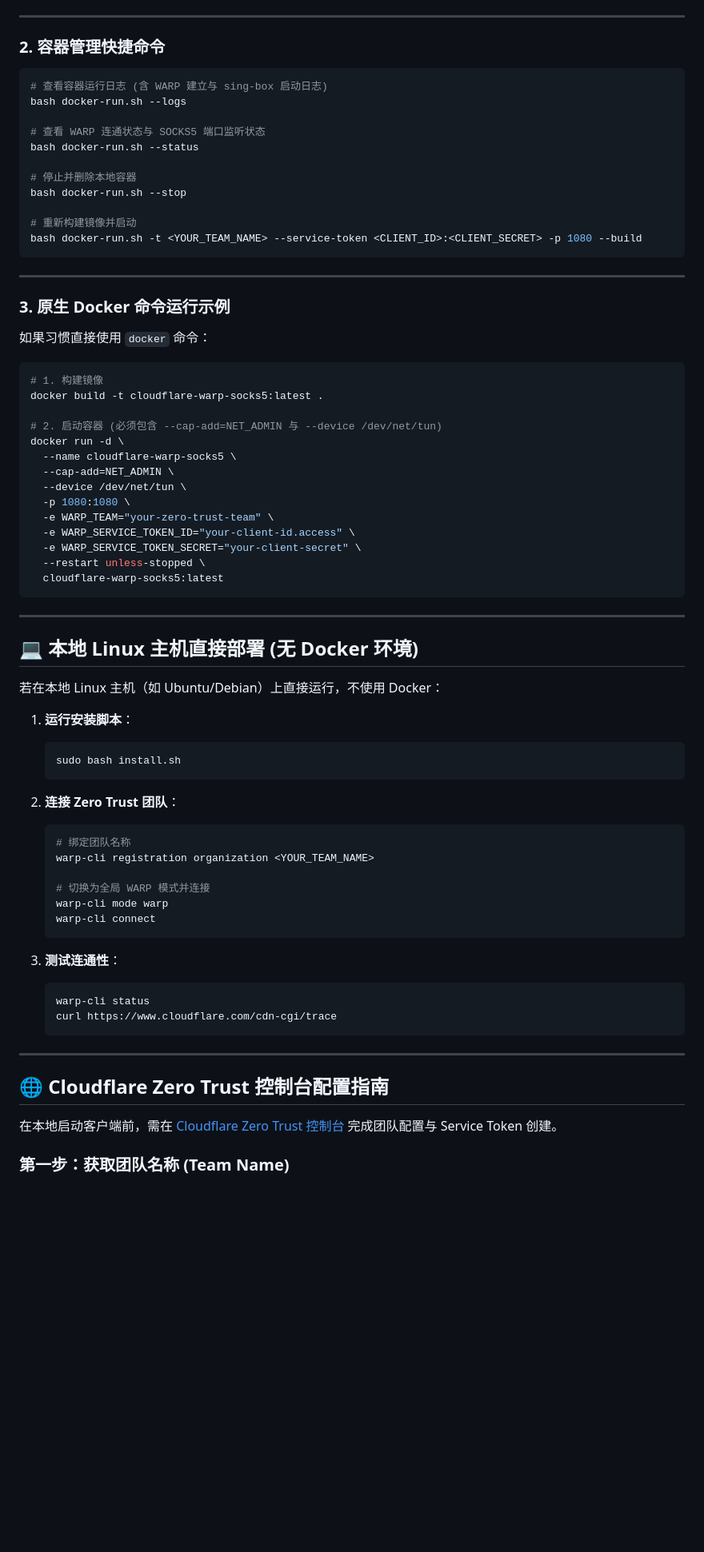
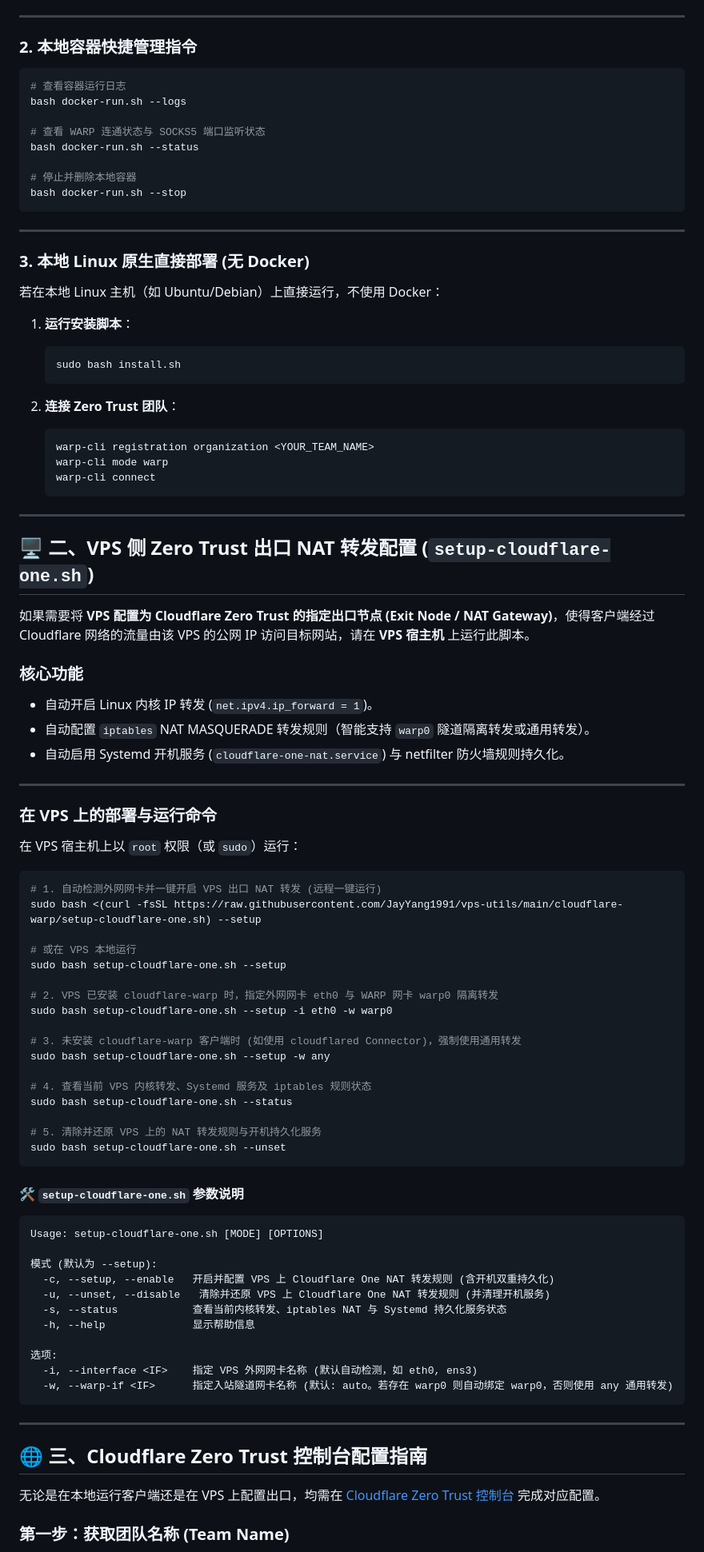
Before and after one commit to JayYang1991/vps-utils, a Markdown page: cloudflare-warp/README.md, the part around one of its changes. Shown at 80% size. Drawn GitHub-style; blank space fills up the shorter version.

Commit message:
docs(cloudflare-warp): add setup-cloudflare-one.sh VPS deployment instructions to README

````diff
--- a/cloudflare-warp/README.md
+++ b/cloudflare-warp/README.md
@@ -74,10 +81,10 @@ bash docker-run.sh -t <YOUR_TEAM_NAME> --service-token <CLIENT_ID>:<CLIENT_SECRE
 
 ---
 
-### 2. 容器管理快捷命令
+### 2. 本地容器快捷管理指令
 
 ```bash
-# 查看容器运行日志 (含 WARP 建立与 sing-box 启动日志)
+# 查看容器运行日志
 bash docker-run.sh --logs
 
 # 查看 WARP 连通状态与 SOCKS5 端口监听状态
@@ -85,37 +92,11 @@ bash docker-run.sh --status
 
 # 停止并删除本地容器
 bash docker-run.sh --stop
-
-# 重新构建镜像并启动
-bash docker-run.sh -t <YOUR_TEAM_NAME> --service-token <CLIENT_ID>:<CLIENT_SECRET> -p 1080 --build
 ```
 
 ---
 
-### 3. 原生 Docker 命令运行示例
-
-如果习惯直接使用 `docker` 命令：
-
-```bash
-# 1. 构建镜像
-docker build -t cloudflare-warp-socks5:latest .
-
-# 2. 启动容器 (必须包含 --cap-add=NET_ADMIN 与 --device /dev/net/tun)
-docker run -d \
-  --name cloudflare-warp-socks5 \
-  --cap-add=NET_ADMIN \
-  --device /dev/net/tun \
-  -p 1080:1080 \
-  -e WARP_TEAM="your-zero-trust-team" \
-  -e WARP_SERVICE_TOKEN_ID="your-client-id.access" \
-  -e WARP_SERVICE_TOKEN_SECRET="your-client-secret" \
-  --restart unless-stopped \
-  cloudflare-warp-socks5:latest
-```
-
----
-
-## 💻 本地 Linux 主机直接部署 (无 Docker 环境)
+### 3. 本地 Linux 原生直接部署 (无 Docker)
 
 若在本地 Linux 主机（如 Ubuntu/Debian）上直接运行，不使用 Docker：
 
@@ -126,25 +107,69 @@ docker run -d \
 
 2. **连接 Zero Trust 团队**：
    ```bash
-   # 绑定团队名称
    warp-cli registration organization <YOUR_TEAM_NAME>
-
-   # 切换为全局 WARP 模式并连接
    warp-cli mode warp
    warp-cli connect
    ```
 
-3. **测试连通性**：
-   ```bash
-   warp-cli status
-   curl https://www.cloudflare.com/cdn-cgi/trace
-   ```
+---
+
+## 🖥️ 二、VPS 侧 Zero Trust 出口 NAT 转发配置 (`setup-cloudflare-one.sh`)
+
+如果需要将 **VPS 配置为 Cloudflare Zero Trust 的指定出口节点 (Exit Node / NAT Gateway)**，使得客户端经过 Cloudflare 网络的流量由该 VPS 的公网 IP 访问目标网站，请在 **VPS 宿主机** 上运行此脚本。
+
+### 核心功能
+- 自动开启 Linux 内核 IP 转发 (`net.ipv4.ip_forward = 1`)。
+- 自动配置 `iptables` NAT MASQUERADE 转发规则（智能支持 `warp0` 隧道隔离转发或通用转发）。
+- 自动启用 Systemd 开机服务 (`cloudflare-one-nat.service`) 与 netfilter 防火墙规则持久化。
 
 ---
 
-## 🌐 Cloudflare Zero Trust 控制台配置指南
+### 在 VPS 上的部署与运行命令
 
-在本地启动客户端前，需在 [Cloudflare Zero Trust 控制台](https://one.dash.cloudflare.com/) 完成团队配置与 Service Token 创建。
+在 VPS 宿主机上以 `root` 权限（或 `sudo`）运行：
+
+```bash
+# 1. 自动检测外网网卡并一键开启 VPS 出口 NAT 转发 (远程一键运行)
+sudo bash <(curl -fsSL https://raw.githubusercontent.com/JayYang1991/vps-utils/main/cloudflare-warp/setup-cloudflare-one.sh) --setup
+
+# 或在 VPS 本地运行
+sudo bash setup-cloudflare-one.sh --setup
+
+# 2. VPS 已安装 cloudflare-warp 时，指定外网网卡 eth0 与 WARP 网卡 warp0 隔离转发
+sudo bash setup-cloudflare-one.sh --setup -i eth0 -w warp0
+
+# 3. 未安装 cloudflare-warp 客户端时 (如使用 cloudflared Connector)，强制使用通用转发
+sudo bash setup-cloudflare-one.sh --setup -w any
+
+# 4. 查看当前 VPS 内核转发、Systemd 服务及 iptables 规则状态
+sudo bash setup-cloudflare-one.sh --status
+
+# 5. 清除并还原 VPS 上的 NAT 转发规则与开机持久化服务
+sudo bash setup-cloudflare-one.sh --unset
+```
+
+#### 🛠️ `setup-cloudflare-one.sh` 参数说明
+
+```text
+Usage: setup-cloudflare-one.sh [MODE] [OPTIONS]
+
+模式 (默认为 --setup):
+  -c, --setup, --enable   开启并配置 VPS 上 Cloudflare One NAT 转发规则 (含开机双重持久化)
+  -u, --unset, --disable   清除并还原 VPS 上 Cloudflare One NAT 转发规则 (并清理开机服务)
+  -s, --status            查看当前内核转发、iptables NAT 与 Systemd 持久化服务状态
+  -h, --help              显示帮助信息
+
+选项:
+  -i, --interface <IF>    指定 VPS 外网网卡名称 (默认自动检测，如 eth0, ens3)
+  -w, --warp-if <IF>      指定入站隧道网卡名称 (默认: auto。若存在 warp0 则自动绑定 warp0，否则使用 any 通用转发)
+```
+
+---
+
+## 🌐 三、Cloudflare Zero Trust 控制台配置指南
+
+无论是在本地运行客户端还是在 VPS 上配置出口，均需在 [Cloudflare Zero Trust 控制台](https://one.dash.cloudflare.com/) 完成对应配置。
 
 ### 第一步：获取团队名称 (Team Name)
 
````
Also changed, not shown: other parts of cloudflare-warp/README.md (+50 -38 lines).
